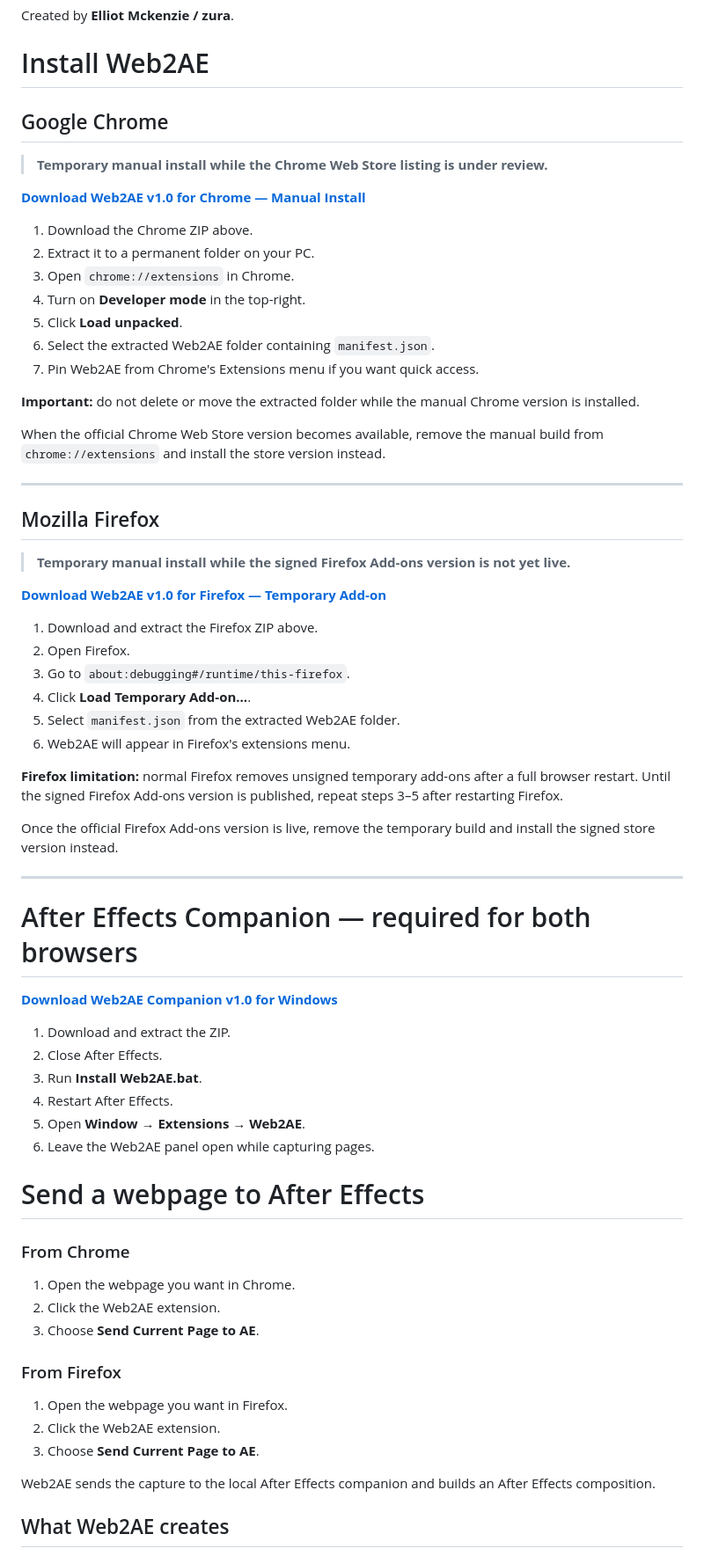
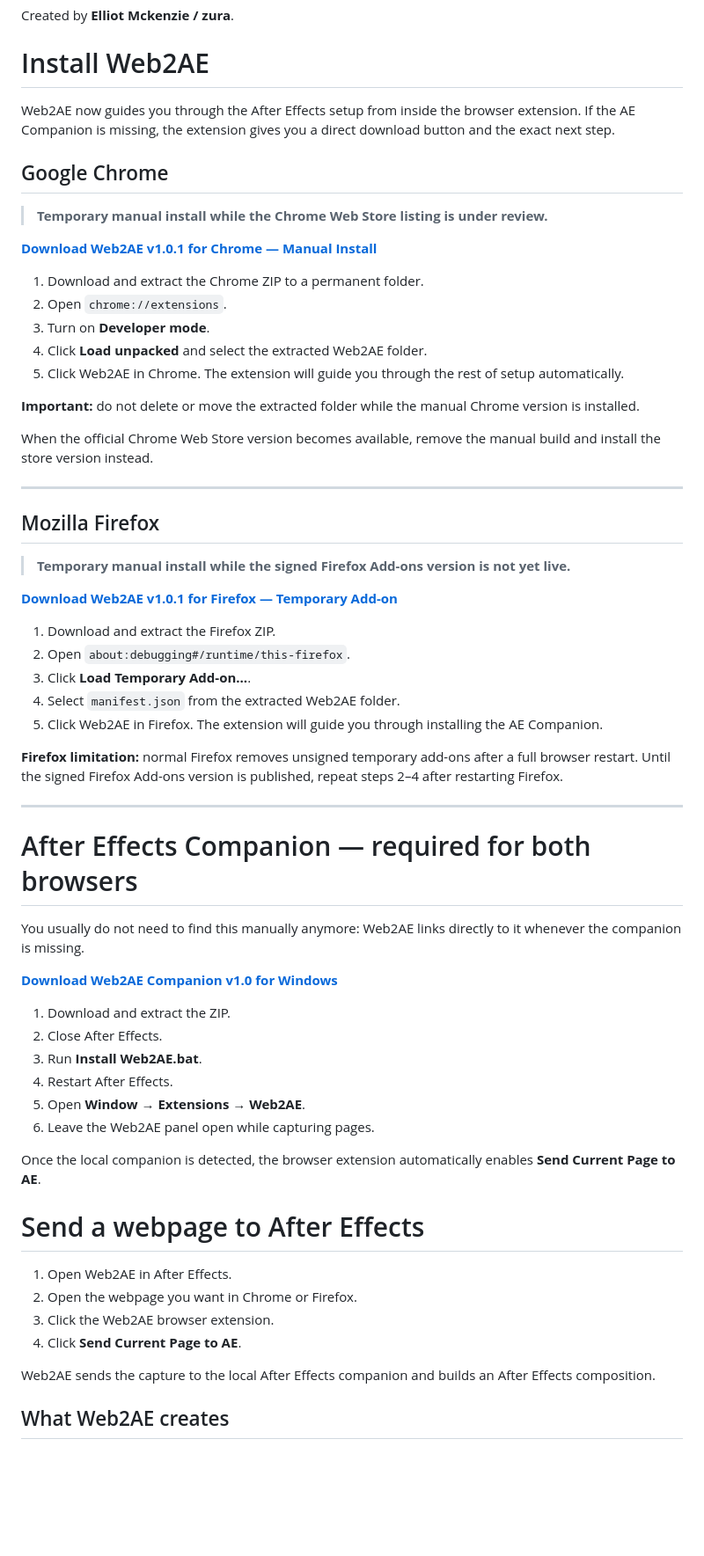
Before and after one commit to ZURAVFX/Web2AE, a Markdown page: README.md, the part around one of its changes. Shown at 88% size. Rendered like a GitHub page; blank space fills up the shorter version.

Commit message:
Point users to guided browser v1.0.1

```diff
--- a/README.md
+++ b/README.md
@@ -8,23 +8,23 @@ Created by **Elliot Mckenzie / zura**.
 
 # Install Web2AE
 
+Web2AE now guides you through the After Effects setup from inside the browser extension. If the AE Companion is missing, the extension gives you a direct download button and the exact next step.
+
 ## Google Chrome
 
 > **Temporary manual install while the Chrome Web Store listing is under review.**
 
-[**Download Web2AE v1.0 for Chrome — Manual Install**](https://github.com/ZURAVFX/Web2AE/releases/download/manual-v1.0/Web2AE_v1.0.0_Chrome_Manual_Install.zip)
+[**Download Web2AE v1.0.1 for Chrome — Manual Install**](https://github.com/ZURAVFX/Web2AE/releases/download/manual-v1.0/Web2AE_v1.0.1_Chrome_Manual_Install.zip)
 
-1. Download the Chrome ZIP above.
-2. Extract it to a permanent folder on your PC.
-3. Open `chrome://extensions` in Chrome.
-4. Turn on **Developer mode** in the top-right.
-5. Click **Load unpacked**.
-6. Select the extracted Web2AE folder containing `manifest.json`.
-7. Pin Web2AE from Chrome's Extensions menu if you want quick access.
+1. Download and extract the Chrome ZIP to a permanent folder.
+2. Open `chrome://extensions`.
+3. Turn on **Developer mode**.
+4. Click **Load unpacked** and select the extracted Web2AE folder.
+5. Click Web2AE in Chrome. The extension will guide you through the rest of setup automatically.
 
 **Important:** do not delete or move the extracted folder while the manual Chrome version is installed.
 
-When the official Chrome Web Store version becomes available, remove the manual build from `chrome://extensions` and install the store version instead.
+When the official Chrome Web Store version becomes available, remove the manual build and install the store version instead.
 
 ---
 
@@ -32,22 +32,21 @@ When the official Chrome Web Store version becomes available, remove the manual
 
 > **Temporary manual install while the signed Firefox Add-ons version is not yet live.**
 
-[**Download Web2AE v1.0 for Firefox — Temporary Add-on**](https://github.com/ZURAVFX/Web2AE/releases/download/manual-v1.0/Web2AE_v1.0.0_Firefox_Manual_Install.zip)
+[**Download Web2AE v1.0.1 for Firefox — Temporary Add-on**](https://github.com/ZURAVFX/Web2AE/releases/download/manual-v1.0/Web2AE_v1.0.1_Firefox_Manual_Install.zip)
 
-1. Download and extract the Firefox ZIP above.
-2. Open Firefox.
-3. Go to `about:debugging#/runtime/this-firefox`.
-4. Click **Load Temporary Add-on…**.
-5. Select `manifest.json` from the extracted Web2AE folder.
-6. Web2AE will appear in Firefox's extensions menu.
+1. Download and extract the Firefox ZIP.
+2. Open `about:debugging#/runtime/this-firefox`.
+3. Click **Load Temporary Add-on…**.
+4. Select `manifest.json` from the extracted Web2AE folder.
+5. Click Web2AE in Firefox. The extension will guide you through installing the AE Companion.
 
-**Firefox limitation:** normal Firefox removes unsigned temporary add-ons after a full browser restart. Until the signed Firefox Add-ons version is published, repeat steps 3–5 after restarting Firefox.
-
-Once the official Firefox Add-ons version is live, remove the temporary build and install the signed store version instead.
+**Firefox limitation:** normal Firefox removes unsigned temporary add-ons after a full browser restart. Until the signed Firefox Add-ons version is published, repeat steps 2–4 after restarting Firefox.
 
 ---
 
 # After Effects Companion — required for both browsers
+
+You usually do not need to find this manually anymore: Web2AE links directly to it whenever the companion is missing.
 
 [**Download Web2AE Companion v1.0 for Windows**](https://github.com/ZURAVFX/Web2AE/releases/download/manual-v1.0/Web2AE_v1.0.0_Companion_Windows.zip)
 
@@ -58,17 +57,14 @@ Once the official Firefox Add-ons version is live, remove the temporary build an
 5. Open **Window → Extensions → Web2AE**.
 6. Leave the Web2AE panel open while capturing pages.
 
+Once the local companion is detected, the browser extension automatically enables **Send Current Page to AE**.
+
 # Send a webpage to After Effects
 
-### From Chrome
-1. Open the webpage you want in Chrome.
-2. Click the Web2AE extension.
-3. Choose **Send Current Page to AE**.
-
-### From Firefox
-1. Open the webpage you want in Firefox.
-2. Click the Web2AE extension.
-3. Choose **Send Current Page to AE**.
+1. Open Web2AE in After Effects.
+2. Open the webpage you want in Chrome or Firefox.
+3. Click the Web2AE browser extension.
+4. Click **Send Current Page to AE**.
 
 Web2AE sends the capture to the local After Effects companion and builds an After Effects composition.
 
```
Also changed, not shown: other parts of README.md (+2 -1 lines).
